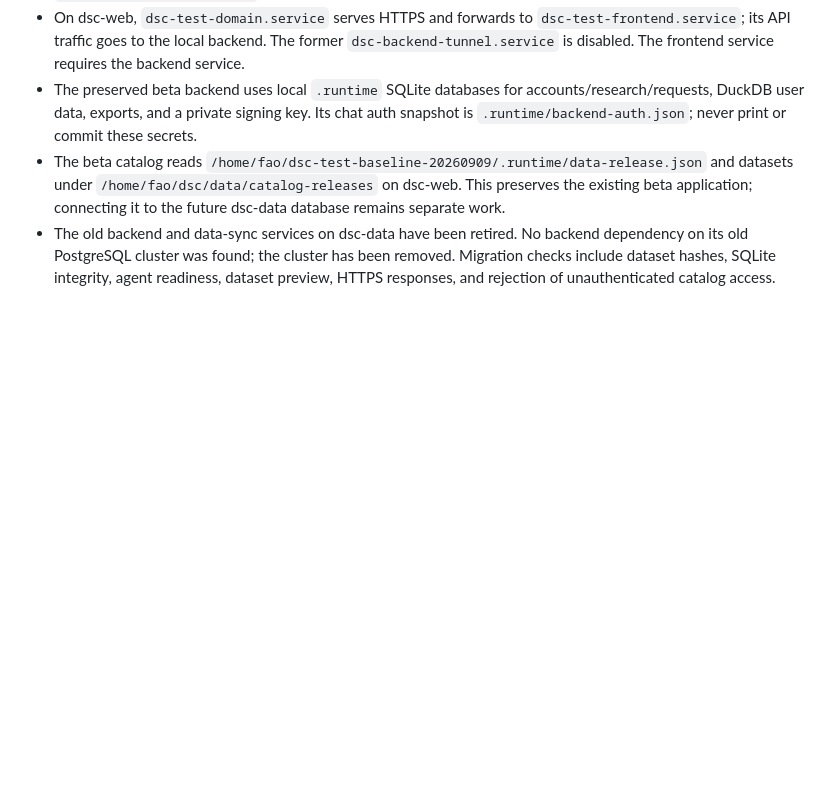
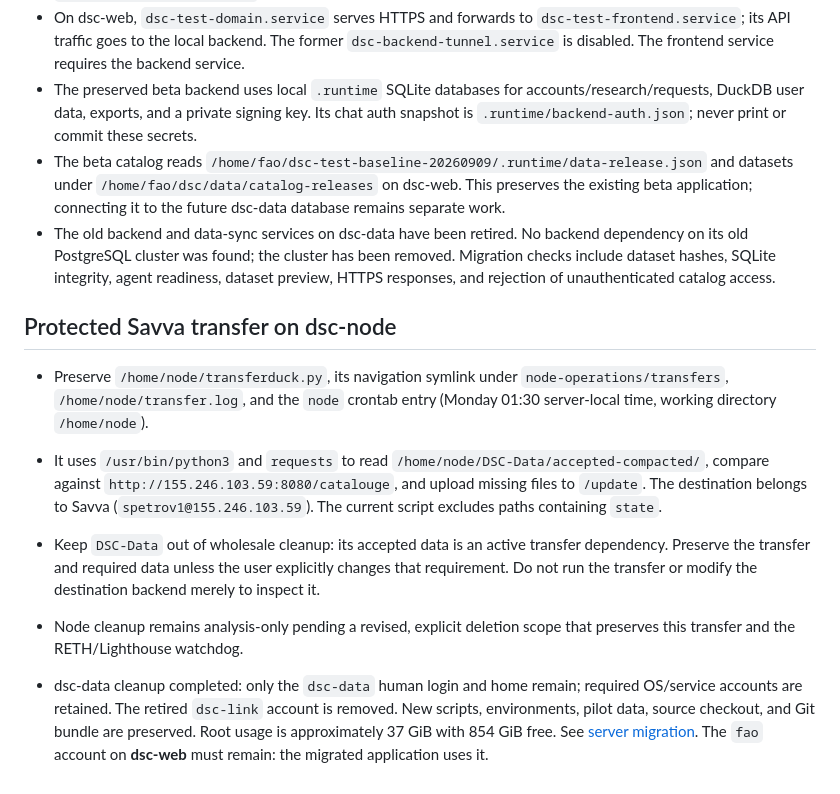
Before and after one commit to WillInvest/DSC, a Markdown page: AGENTS.md, the part around the change. GitHub-like rendering; blank space fills up the shorter version.

Commit message:
docs: record completed database-server cleanup and protected transfer
Record the beta backend migration to dsc-web, cleanup verification,
and Savva transfer dependencies that must remain on dsc-node.

```diff
--- a/AGENTS.md
+++ b/AGENTS.md
@@ -115,3 +115,12 @@ The workspace was empty at initialization. No application code, build commands,
 - The preserved beta backend uses local `.runtime` SQLite databases for accounts/research/requests, DuckDB user data, exports, and a private signing key. Its chat auth snapshot is `.runtime/backend-auth.json`; never print or commit these secrets.
 - The beta catalog reads `/home/fao/dsc-test-baseline-20260909/.runtime/data-release.json` and datasets under `/home/fao/dsc/data/catalog-releases` on dsc-web. This preserves the existing beta application; connecting it to the future dsc-data database remains separate work.
 - The old backend and data-sync services on dsc-data have been retired. No backend dependency on its old PostgreSQL cluster was found; the cluster has been removed. Migration checks include dataset hashes, SQLite integrity, agent readiness, dataset preview, HTTPS responses, and rejection of unauthenticated catalog access.
+
+## Protected Savva transfer on dsc-node
+
+- Preserve `/home/node/transferduck.py`, its navigation symlink under `node-operations/transfers`, `/home/node/transfer.log`, and the `node` crontab entry (Monday 01:30 server-local time, working directory `/home/node`).
+- It uses `/usr/bin/python3` and `requests` to read `/home/node/DSC-Data/accepted-compacted/`, compare against `http://155.246.103.59:8080/catalouge`, and upload missing files to `/update`. The destination belongs to Savva (`spetrov1@155.246.103.59`). The current script excludes paths containing `state`.
+- Keep `DSC-Data` out of wholesale cleanup: its accepted data is an active transfer dependency. Preserve the transfer and required data unless the user explicitly changes that requirement. Do not run the transfer or modify the destination backend merely to inspect it.
+- Node cleanup remains analysis-only pending a revised, explicit deletion scope that preserves this transfer and the RETH/Lighthouse watchdog.
+
+- dsc-data cleanup completed: only the `dsc-data` human login and home remain; required OS/service accounts are retained. The retired `dsc-link` account is removed. New scripts, environments, pilot data, source checkout, and Git bundle are preserved. Root usage is approximately 37 GiB with 854 GiB free. See [server migration](server-migration.md). The `fao` account on **dsc-web** must remain: the migrated application uses it.
```
Also changed, not shown: server-migration.md (added, +74 -0 lines).
